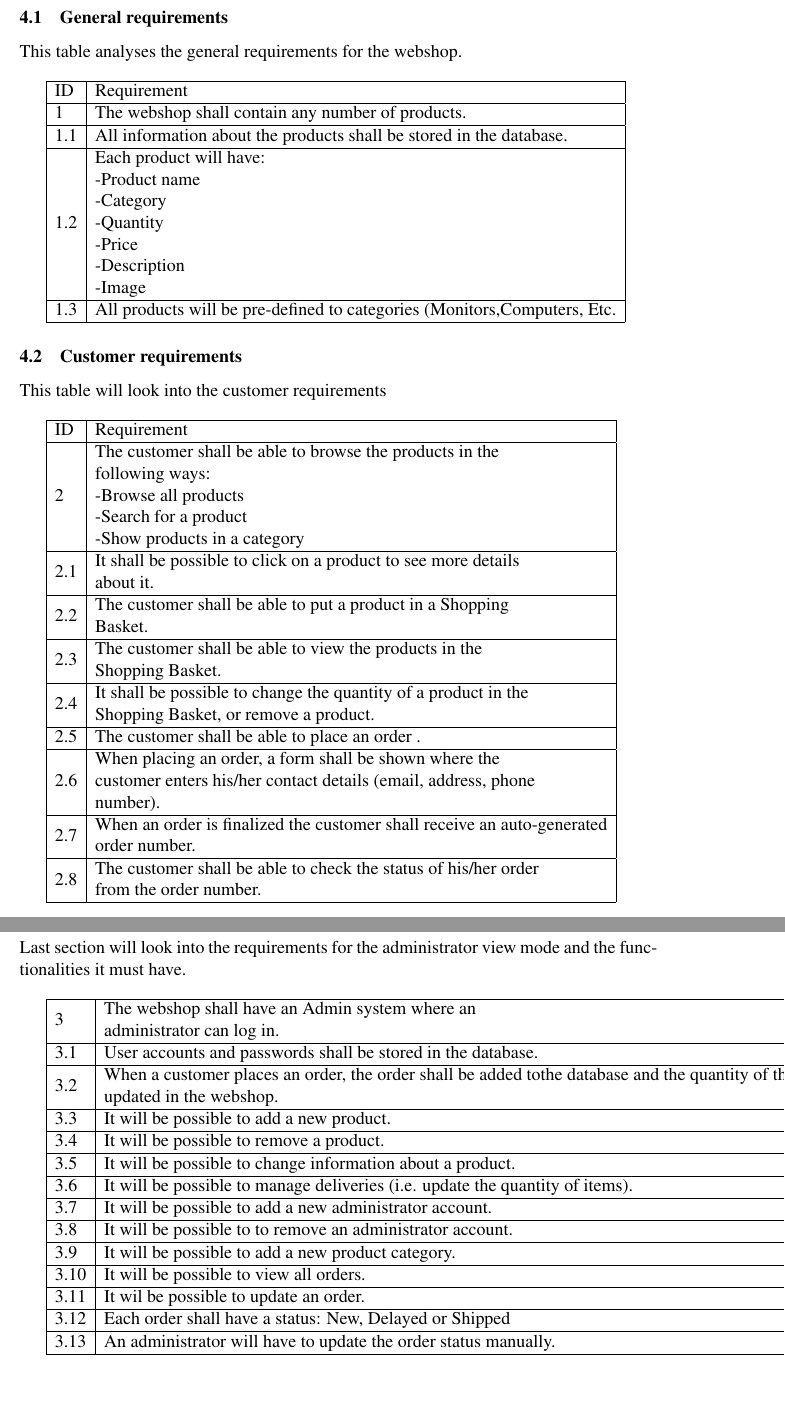
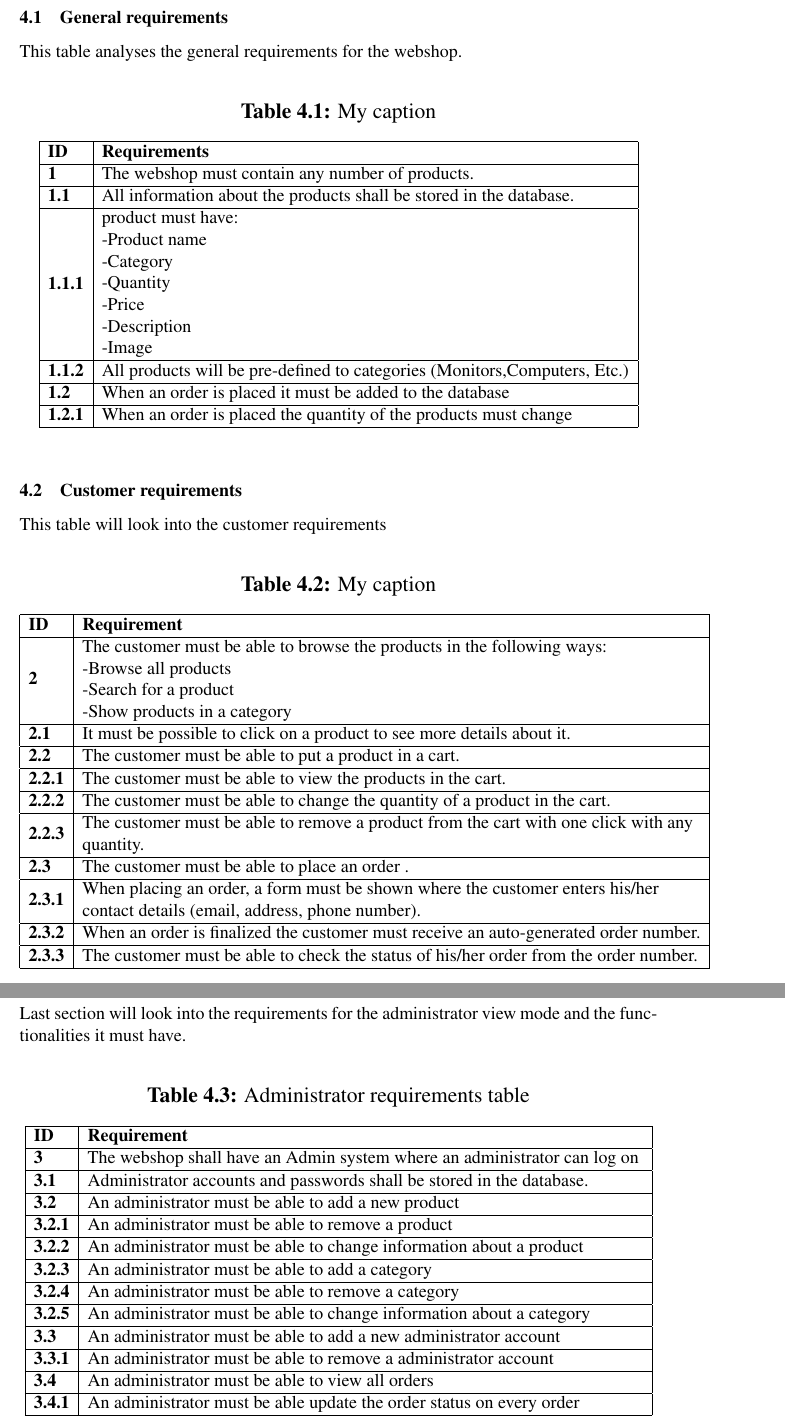
Before and after one commit to ABeardedSpecialist/Project-Group-Electronics-and-Stuff, a LaTeX document (Latex/1st_Seminar_Group_3.tex): two parts of pages 12 and 13 of 13, joined at a grey line, cut so that both start at the same text, the shorter picture padded with empty space. Compiled offline with pdfLaTeX.

Commit message:
Updated the analysis doc from what we got from ola and griffith

```diff
--- a/Latex/1st_Seminar_Group_3.tex
+++ b/Latex/1st_Seminar_Group_3.tex
@@ -220,52 +221,70 @@ This section will cover all the requirements for the webshop and define them.
 This table analyses the general requirements for the webshop.
 \newline
 
+\begin{table}[htbp]
+	\centering
+	\caption{My caption}
+	\label{my-label}
 	\begin{tabular}{|l|l|}
 		\hline
-		ID  & Requirement                                                                                                                              \\ \hline
-		1   & The webshop shall contain any number of products.                                                                                        \\ \hline
-		1.1 & All information about the products shall be stored in the database.                                                                      \\ \hline
-		1.2 & \begin{tabular}[c]{@{}l@{}}Each product will have:\\ -Product name\\ -Category\\ -Quantity\\ -Price\\ -Description\\ -Image\end{tabular} \\ \hline
-		1.3 & All products will be pre-defined to categories (Monitors,Computers, Etc.                                                                 \\ \hline
+		\textbf{ID}    & \textbf{Requirements}                                                                                                               \\ \hline
+		\textbf{1}     & The webshop must contain any number of products.                                                                                    \\ \hline
+		\textbf{1.1}   & All information about the products shall be stored in the database.                                                                 \\ \hline
+		\textbf{1.1.1} & \begin{tabular}[c]{@{}l@{}}product must have:\\ -Product name\\ -Category\\ -Quantity\\ -Price\\ -Description\\ -Image\end{tabular} \\ \hline
+		\textbf{1.1.2} & All products will be pre-defined to categories (Monitors,Computers, Etc.)                                                           \\ \hline
+		\textbf{1.2}   & When an order is placed it must be added to the database                                                                            \\ \hline
+		\textbf{1.2.1} & When an order is placed the quantity of the products must change                                                                    \\ \hline
 	\end{tabular}
+\end{table}
 \subsection{Customer requirements}
 This table will look into the customer requirements
 \newline
-
+\begin{table}[htbp]
+	\centering
+	\caption{My caption}
+	\label{my-label}
 	\begin{tabular}{|l|l|}
 		\hline
-		ID  & Requirement                                                                                                                                                                                      \\ \hline
-		2   & \begin{tabular}[c]{@{}l@{}}The customer shall be able to browse the products in the\\ following ways:\\ -Browse all products\\ -Search for a product\\ -Show products in a category\end{tabular} \\ \hline
-		2.1 & \begin{tabular}[c]{@{}l@{}}It shall be possible to click on a product to see more details\\ about it.\end{tabular}                                                                               \\ \hline
-		2.2 & \begin{tabular}[c]{@{}l@{}}The customer shall be able to put a product in a Shopping\\ Basket.\end{tabular}                                                                                      \\ \hline
-		2.3 & \begin{tabular}[c]{@{}l@{}}The customer shall be able to view the products in the\\ Shopping Basket.\end{tabular}                                                                                 \\ \hline
-		2.4 & \begin{tabular}[c]{@{}l@{}}It shall be possible to change the quantity of a product in the\\ Shopping Basket, or remove a product.\end{tabular}                                                   \\ \hline
-		2.5 & The customer shall be able to place an order   .                                                                                                                                                  \\ \hline
-		2.6 & \begin{tabular}[c]{@{}l@{}}When placing an order, a form shall be shown where the\\ customer enters his/her contact details (email, address, phone\\ number). \end{tabular}                        \\ \hline
-		2.7 & \begin{tabular}[c]{@{}l@{}}When an order is finalized the customer shall receive an auto-generated\\ order number. \end{tabular}                                                                    \\ \hline
-		2.8 & \begin{tabular}[c]{@{}l@{}}The customer shall be able to check the status of his/her order\\ from the order number.\end{tabular}                                                                  \\ \hline
+		\textbf{ID}    & \textbf{Requirement}                                                                                                                                                                          \\ \hline
+		\textbf{2}     & \begin{tabular}[c]{@{}l@{}}The customer must be able to browse the products in the following ways:\\ -Browse all products\\ -Search for a product\\ -Show products in a category\end{tabular} \\ \hline
+		\textbf{2.1}   & It must be possible to click on a product to see more details about it.                                                                                                                       \\ \hline
+		\textbf{2.2}   & The customer must be able to put a product in a cart.                                                                                                                                         \\ \hline
+		\textbf{2.2.1} & The customer must be able to view the products in the cart.                                                                                                                                   \\ \hline
+		\textbf{2.2.2} & The customer must be able to change the quantity of a product in the cart.                                                                                                                    \\ \hline
+		\textbf{2.2.3} & \begin{tabular}[c]{@{}l@{}}The customer must be able to remove a product from the cart with one click with any \\ quantity.\end{tabular}                                                      \\ \hline
+		\textbf{2.3}   & The customer must be able to place an order   .                                                                                                                                               \\ \hline
+		\textbf{2.3.1} & \begin{tabular}[c]{@{}l@{}}When placing an order, a form must be shown where the customer enters his/her \\ contact details (email, address, phone number).\end{tabular}                      \\ \hline
+		\textbf{2.3.2} & When an order is finalized the customer must receive an auto-generated order number.                                                                                                          \\ \hline
+		\textbf{2.3.3} & The customer must be able to check the status of his/her order from the order number.                                                                                                         \\ \hline
 	\end{tabular}
+\end{table}
 \subsection{Administrator requirements}
 Last section will look into the requirements for the administrator view mode and the functionalities it must have.
 \newline
 
+
+\begin{table}[htpb]
+	\centering
+	\caption{Administrator requirements table}
+	\label{my-label}
 	\begin{tabular}{|l|l|}
 		\hline
-		3    & \begin{tabular}[c]{@{}l@{}}The webshop shall have an Admin system where an\\ administrator can log in.\end{tabular}                                                                          \\ \hline
-		3.1  & User accounts and passwords shall be stored in the database.                                                                                                                                 \\ \hline
-		3.2  & \begin{tabular}[c]{@{}l@{}}When a customer places an order, the order shall be added tothe database and the quantity of the ordered products shall be\\ updated in the webshop.\end{tabular} \\ \hline
-		3.3  & It will be possible to add a new product.                                                                                                                                                    \\ \hline
-		3.4  & It will be possible to remove a product.                                                                                                                                                     \\ \hline
-		3.5  & It will be possible to change information about a product.                                                                                                                                   \\ \hline
-		3.6  & It will be possible to manage deliveries (i.e. update the quantity of items).                                                                                                                \\ \hline
-		3.7  & It will be possible to add a new administrator account.                                                                                                                                      \\ \hline
-		3.8  & It will be possible to to remove an administrator account.                                                                                                                                   \\ \hline
-		3.9  & It will be possible to add a new product category.                                                                                                                                           \\ \hline
-		3.10 & It will be possible to view all orders.                                                                                                                                                      \\ \hline
-		3.11 & It wil be possible to update an order.                                                                                                                                                       \\ \hline
-		3.12 & Each order shall have a status: New, Delayed or Shipped                                                                                                                                      \\ \hline
-		3.13 & An administrator will have to  update the order status manually.                                                                                                                             \\ \hline
+		\textbf{ID}    & \textbf{Requirement}                                                       \\ \hline
+		\textbf{3}     & The webshop shall have an Admin system where an administrator can log on   \\ \hline
+		\textbf{3.1}   & Administrator accounts and passwords shall be stored in the database.      \\ \hline
+		\textbf{3.2}   & An administrator must be able to add a new product                         \\ \hline
+		\textbf{3.2.1} & An administrator must be able to remove a product                          \\ \hline
+		\textbf{3.2.2} & An administrator must be able to change information about a product        \\ \hline
+		\textbf{3.2.3} & An administrator must be able to add a category                            \\ \hline
+		\textbf{3.2.4} & An administrator must be able to remove a category                         \\ \hline
+		\textbf{3.2.5} & An administrator must be able to change information about a category       \\ \hline
+		\textbf{3.3}   & An administrator must be able to add a new administrator account           \\ \hline
+		\textbf{3.3.1} & An administrator must be able to remove a administrator account            \\ \hline
+		\textbf{3.4}   & An administrator must be able to view all orders                           \\ \hline
+		\textbf{3.4.1} & An administrator must be able update the order status on every order       \\ \hline
+		\textbf{3.4.2} & The order status can only be New, Shipped, Delayed, Delivered and Returned \\ \hline
 	\end{tabular}
+\end{table}
 
 \subsection{UML Design}
 The preliminary UML design is in the picture below.
```
Also changed, not shown: Latex/1st_Seminar_Group_3.pdf (added), Latex/1st_Seminar_Group_3.tex (1 more changed lines), 3 other files.
